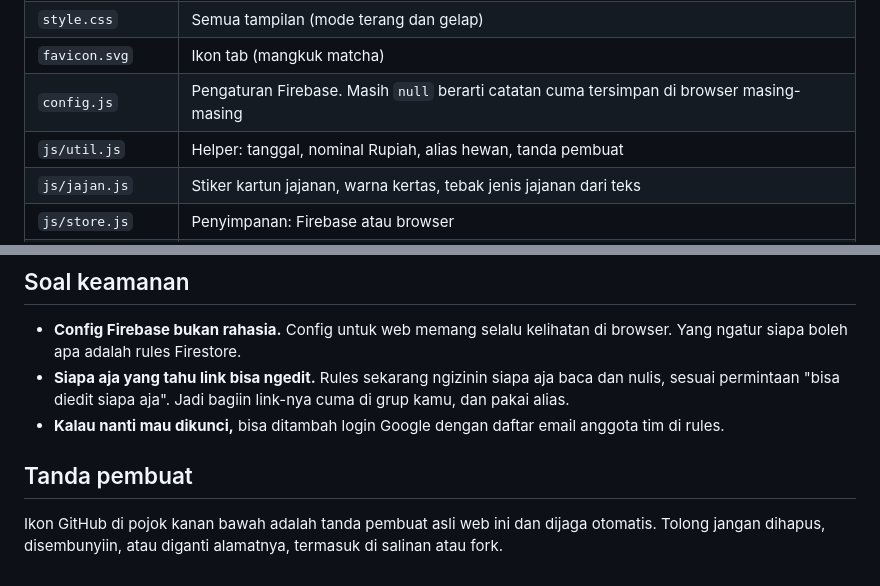
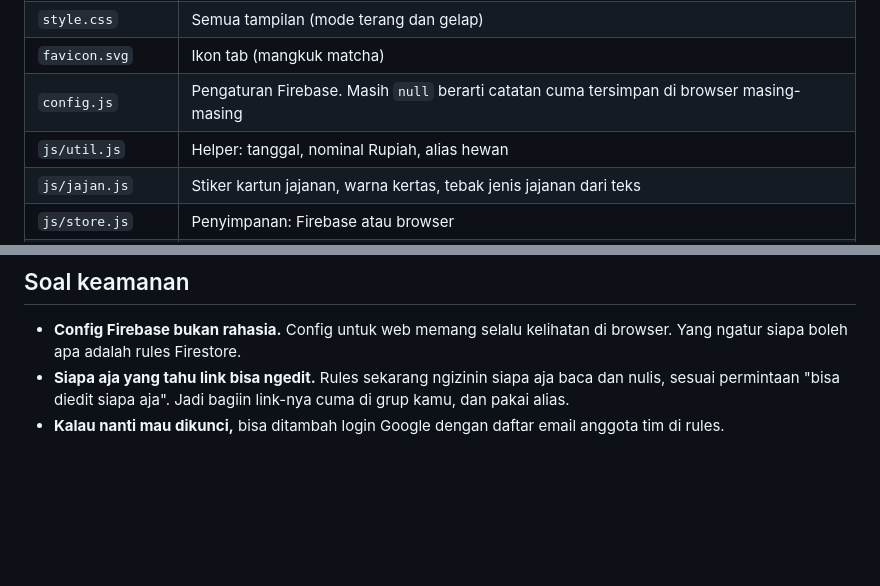
Before and after one commit to X5851X/Nitip-Jajan, a Markdown page: README.md, 2 parts joined by grey strips. Rendered like a GitHub page; blank space fills up the shorter version.

Commit message:
Rapihin README

```diff
--- a/README.md
+++ b/README.md
@@ -28,7 +28,7 @@ Catatan titip jajan bareng dalam bentuk kalender dan sticky notes. Klik tanggal,
 | `style.css` | Semua tampilan (mode terang dan gelap) |
 | `favicon.svg` | Ikon tab (mangkuk matcha) |
 | `config.js` | Pengaturan Firebase. Masih `null` berarti catatan cuma tersimpan di browser masing-masing |
-| `js/util.js` | Helper: tanggal, nominal Rupiah, alias hewan, tanda pembuat |
+| `js/util.js` | Helper: tanggal, nominal Rupiah, alias hewan |
 | `js/jajan.js` | Stiker kartun jajanan, warna kertas, tebak jenis jajanan dari teks |
 | `js/store.js` | Penyimpanan: Firebase atau browser |
 | `js/data.js` | Hitungan: total, yang masih nyangkut, pesan pengingat, riwayat |
@@ -79,7 +79,3 @@ Web ini cuma file statis (HTML, CSS, JS) tanpa proses build, jadi tinggal kamu d
 - **Config Firebase bukan rahasia.** Config untuk web memang selalu kelihatan di browser. Yang ngatur siapa boleh apa adalah rules Firestore.
 - **Siapa aja yang tahu link bisa ngedit.** Rules sekarang ngizinin siapa aja baca dan nulis, sesuai permintaan "bisa diedit siapa aja". Jadi bagiin link-nya cuma di grup kamu, dan pakai alias.
 - **Kalau nanti mau dikunci,** bisa ditambah login Google dengan daftar email anggota tim di rules.
-
-## Tanda pembuat
-
-Ikon GitHub di pojok kanan bawah adalah tanda pembuat asli web ini dan dijaga otomatis. Tolong jangan dihapus, disembunyiin, atau diganti alamatnya, termasuk di salinan atau fork.
```
